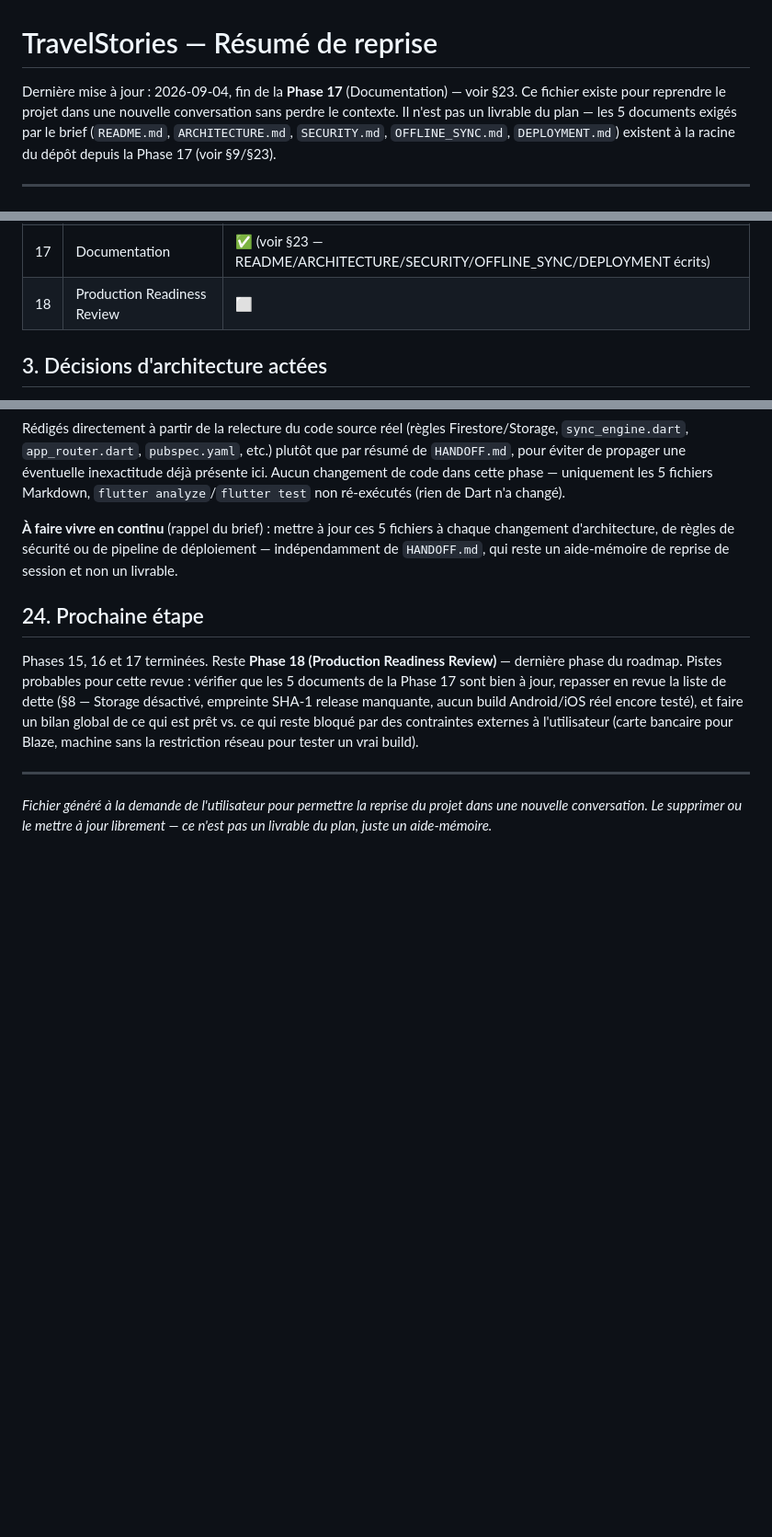
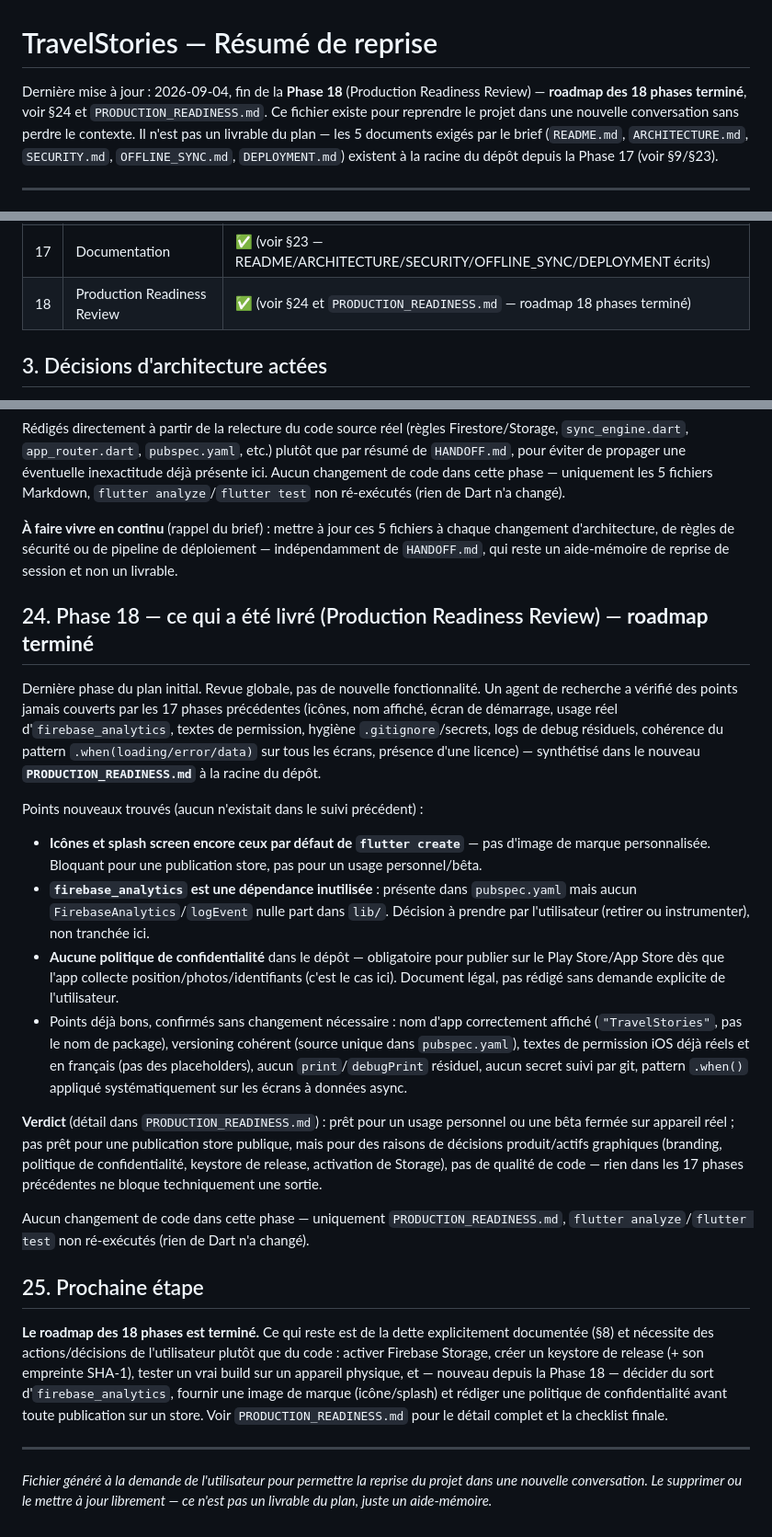
Before and after one commit to pandoras1505/travelstories, a Markdown page: HANDOFF.md, 3 parts joined by grey strips. Shown at 92% size. GitHub-like rendering; blank space fills up the shorter version.

```diff
--- a/HANDOFF.md
+++ b/HANDOFF.md
@@ -1,6 +1,6 @@
 # TravelStories — Résumé de reprise
 
-Dernière mise à jour : 2026-09-04, fin de la **Phase 17** (Documentation) — voir §23.
+Dernière mise à jour : 2026-09-04, fin de la **Phase 18** (Production Readiness Review) — **roadmap des 18 phases terminé**, voir §24 et `PRODUCTION_READINESS.md`.
 Ce fichier existe pour reprendre le projet dans une nouvelle conversation sans perdre le contexte. Il n'est pas un livrable du plan — les 5 documents exigés par le brief (`README.md`, `ARCHITECTURE.md`, `SECURITY.md`, `OFFLINE_SYNC.md`, `DEPLOYMENT.md`) existent à la racine du dépôt depuis la Phase 17 (voir §9/§23).
 
 ---
@@ -36,7 +36,7 @@ Ce fichier existe pour reprendre le projet dans une nouvelle conversation sans p
 | 15 | Performance | ✅ (voir §21 — revue de code, aucun profiling possible ici ; un vrai correctif appliqué : taille de cache mémoire des images) |
 | 16 | CI/CD | ✅ (voir §20 — CI vérifiée en conditions réelles sur GitHub Actions, les deux jobs passent) |
 | 17 | Documentation | ✅ (voir §23 — README/ARCHITECTURE/SECURITY/OFFLINE_SYNC/DEPLOYMENT écrits) |
-| 18 | Production Readiness Review | ⬜ |
+| 18 | Production Readiness Review | ✅ (voir §24 et `PRODUCTION_READINESS.md` — roadmap 18 phases terminé) |
 
 ## 3. Décisions d'architecture actées
 
@@ -270,9 +270,23 @@ Rédigés directement à partir de la relecture du code source réel (règles Fi
 
 **À faire vivre en continu** (rappel du brief) : mettre à jour ces 5 fichiers à chaque changement d'architecture, de règles de sécurité ou de pipeline de déploiement — indépendamment de `HANDOFF.md`, qui reste un aide-mémoire de reprise de session et non un livrable.
 
-## 24. Prochaine étape
+## 24. Phase 18 — ce qui a été livré (Production Readiness Review) — **roadmap terminé**
 
-Phases 15, 16 et 17 terminées. Reste **Phase 18 (Production Readiness Review)** — dernière phase du roadmap. Pistes probables pour cette revue : vérifier que les 5 documents de la Phase 17 sont bien à jour, repasser en revue la liste de dette (§8 — Storage désactivé, empreinte SHA-1 release manquante, aucun build Android/iOS réel encore testé), et faire un bilan global de ce qui est prêt vs. ce qui reste bloqué par des contraintes externes à l'utilisateur (carte bancaire pour Blaze, machine sans la restriction réseau pour tester un vrai build).
+Dernière phase du plan initial. Revue globale, pas de nouvelle fonctionnalité. Un agent de recherche a vérifié des points jamais couverts par les 17 phases précédentes (icônes, nom affiché, écran de démarrage, usage réel d'`firebase_analytics`, textes de permission, hygiène `.gitignore`/secrets, logs de debug résiduels, cohérence du pattern `.when(loading/error/data)` sur tous les écrans, présence d'une licence) — synthétisé dans le nouveau **`PRODUCTION_READINESS.md`** à la racine du dépôt.
+
+Points nouveaux trouvés (aucun n'existait dans le suivi précédent) :
+- **Icônes et splash screen encore ceux par défaut de `flutter create`** — pas d'image de marque personnalisée. Bloquant pour une publication store, pas pour un usage personnel/bêta.
+- **`firebase_analytics` est une dépendance inutilisée** : présente dans `pubspec.yaml` mais aucun `FirebaseAnalytics`/`logEvent` nulle part dans `lib/`. Décision à prendre par l'utilisateur (retirer ou instrumenter), non tranchée ici.
+- **Aucune politique de confidentialité** dans le dépôt — obligatoire pour publier sur le Play Store/App Store dès que l'app collecte position/photos/identifiants (c'est le cas ici). Document légal, pas rédigé sans demande explicite de l'utilisateur.
+- Points déjà bons, confirmés sans changement nécessaire : nom d'app correctement affiché (`"TravelStories"`, pas le nom de package), versioning cohérent (source unique dans `pubspec.yaml`), textes de permission iOS déjà réels et en français (pas des placeholders), aucun `print`/`debugPrint` résiduel, aucun secret suivi par git, pattern `.when()` appliqué systématiquement sur les écrans à données async.
+
+**Verdict** (détail dans `PRODUCTION_READINESS.md`) : prêt pour un usage personnel ou une bêta fermée sur appareil réel ; pas prêt pour une publication store publique, mais pour des raisons de décisions produit/actifs graphiques (branding, politique de confidentialité, keystore de release, activation de Storage), pas de qualité de code — rien dans les 17 phases précédentes ne bloque techniquement une sortie.
+
+Aucun changement de code dans cette phase — uniquement `PRODUCTION_READINESS.md`, `flutter analyze`/`flutter test` non ré-exécutés (rien de Dart n'a changé).
+
+## 25. Prochaine étape
+
+**Le roadmap des 18 phases est terminé.** Ce qui reste est de la dette explicitement documentée (§8) et nécessite des actions/décisions de l'utilisateur plutôt que du code : activer Firebase Storage, créer un keystore de release (+ son empreinte SHA-1), tester un vrai build sur un appareil physique, et — nouveau depuis la Phase 18 — décider du sort d'`firebase_analytics`, fournir une image de marque (icône/splash) et rédiger une politique de confidentialité avant toute publication sur un store. Voir `PRODUCTION_READINESS.md` pour le détail complet et la checklist finale.
 
 ---
 
```
Also changed, not shown: other parts of HANDOFF.md (+1 -1 lines), PRODUCTION_READINESS.md (added, +72 -0 lines), README.md (+1 -0 lines).
